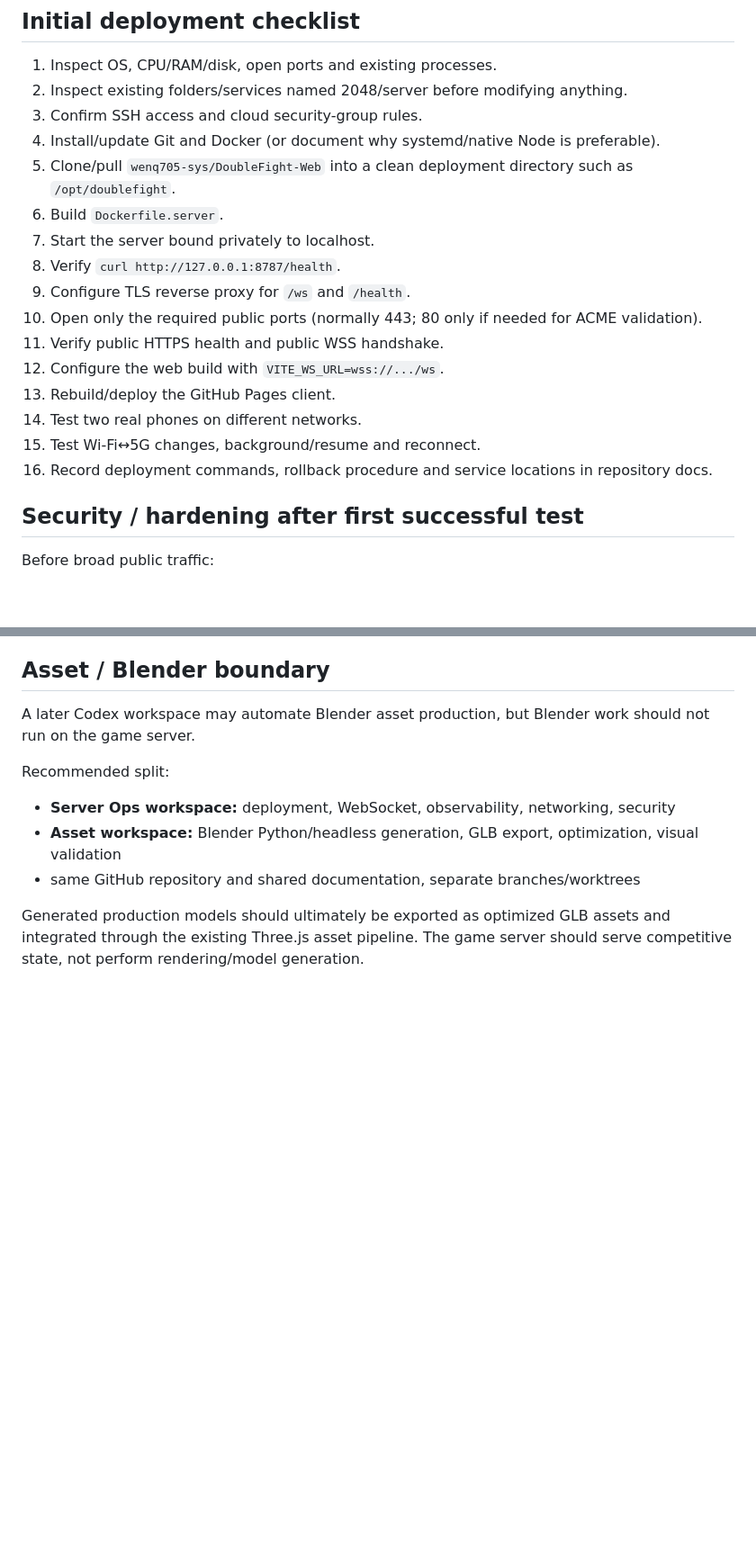
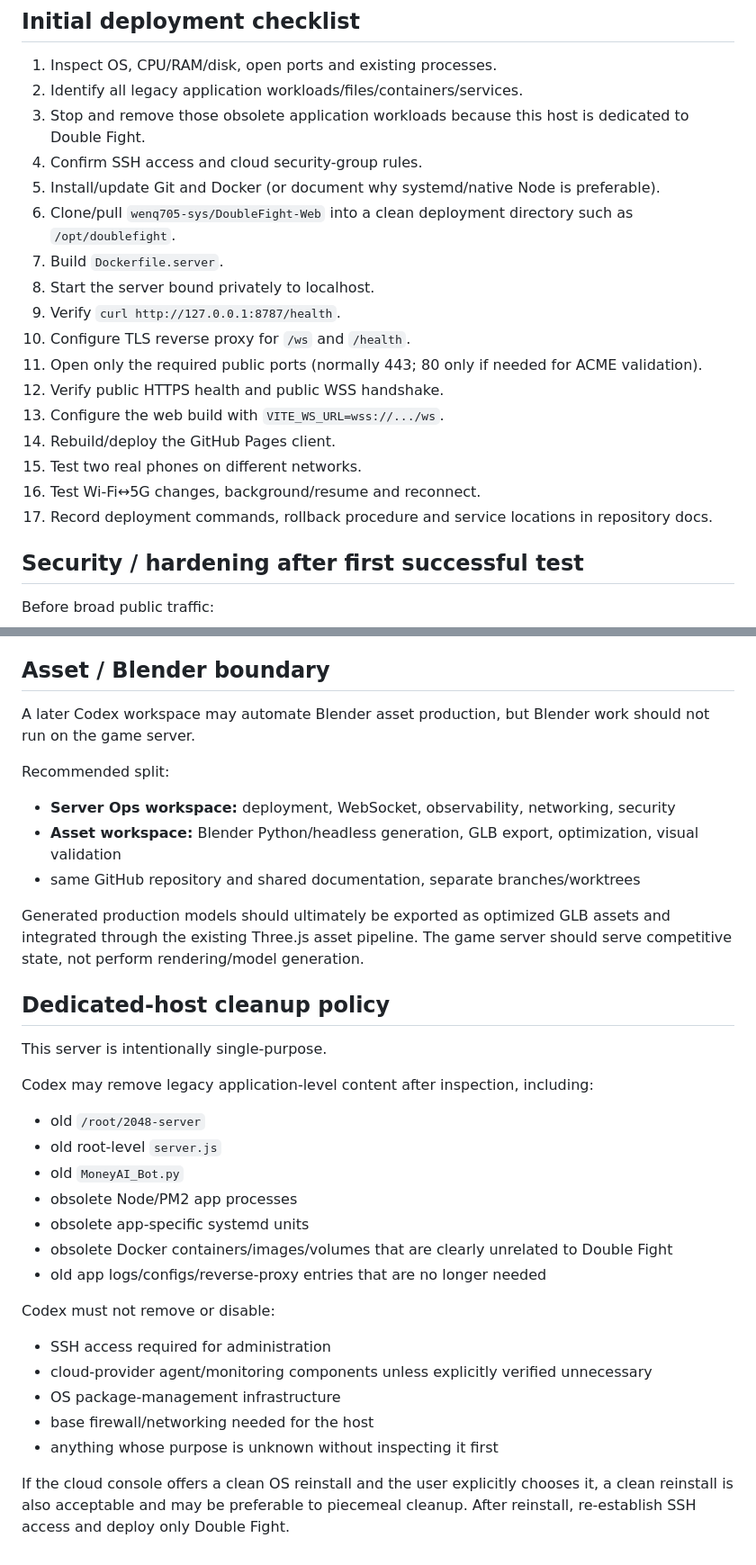
Before and after one commit to wenq705-sys/DoubleFight-Web, a Markdown page: docs/CODEX_SERVER_OPS.md, 2 parts joined by grey strips. Shown at 90% size. GitHub-like rendering; blank space fills up the shorter version.

Commit message:
docs: dedicate server host exclusively to Double Fight

```diff
--- a/docs/CODEX_SERVER_OPS.md
+++ b/docs/CODEX_SERVER_OPS.md
@@ -83,21 +85,22 @@ host bind: 127.0.0.1:8787
 ## Initial deployment checklist
 
 1. Inspect OS, CPU/RAM/disk, open ports and existing processes.
-2. Inspect existing folders/services named 2048/server before modifying anything.
-3. Confirm SSH access and cloud security-group rules.
-4. Install/update Git and Docker (or document why systemd/native Node is preferable).
-5. Clone/pull `wenq705-sys/DoubleFight-Web` into a clean deployment directory such as `/opt/doublefight`.
-6. Build `Dockerfile.server`.
-7. Start the server bound privately to localhost.
-8. Verify `curl http://127.0.0.1:8787/health`.
-9. Configure TLS reverse proxy for `/ws` and `/health`.
-10. Open only the required public ports (normally 443; 80 only if needed for ACME validation).
-11. Verify public HTTPS health and public WSS handshake.
-12. Configure the web build with `VITE_WS_URL=wss://.../ws`.
-13. Rebuild/deploy the GitHub Pages client.
-14. Test two real phones on different networks.
-15. Test Wi-Fi↔5G changes, background/resume and reconnect.
-16. Record deployment commands, rollback procedure and service locations in repository docs.
+2. Identify all legacy application workloads/files/containers/services.
+3. Stop and remove those obsolete application workloads because this host is dedicated to Double Fight.
+4. Confirm SSH access and cloud security-group rules.
+5. Install/update Git and Docker (or document why systemd/native Node is preferable).
+6. Clone/pull `wenq705-sys/DoubleFight-Web` into a clean deployment directory such as `/opt/doublefight`.
+7. Build `Dockerfile.server`.
+8. Start the server bound privately to localhost.
+9. Verify `curl http://127.0.0.1:8787/health`.
+10. Configure TLS reverse proxy for `/ws` and `/health`.
+11. Open only the required public ports (normally 443; 80 only if needed for ACME validation).
+12. Verify public HTTPS health and public WSS handshake.
+13. Configure the web build with `VITE_WS_URL=wss://.../ws`.
+14. Rebuild/deploy the GitHub Pages client.
+15. Test two real phones on different networks.
+16. Test Wi-Fi↔5G changes, background/resume and reconnect.
+17. Record deployment commands, rollback procedure and service locations in repository docs.
 
 ## Security / hardening after first successful test
 
@@ -155,3 +158,26 @@ Recommended split:
 - same GitHub repository and shared documentation, separate branches/worktrees
 
 Generated production models should ultimately be exported as optimized GLB assets and integrated through the existing Three.js asset pipeline. The game server should serve competitive state, not perform rendering/model generation.
+
+
+## Dedicated-host cleanup policy
+
+This server is intentionally single-purpose.
+
+Codex may remove legacy application-level content after inspection, including:
+- old `/root/2048-server`
+- old root-level `server.js`
+- old `MoneyAI_Bot.py`
+- obsolete Node/PM2 app processes
+- obsolete app-specific systemd units
+- obsolete Docker containers/images/volumes that are clearly unrelated to Double Fight
+- old app logs/configs/reverse-proxy entries that are no longer needed
+
+Codex must not remove or disable:
+- SSH access required for administration
+- cloud-provider agent/monitoring components unless explicitly verified unnecessary
+- OS package-management infrastructure
+- base firewall/networking needed for the host
+- anything whose purpose is unknown without inspecting it first
+
+If the cloud console offers a clean OS reinstall and the user explicitly chooses it, a clean reinstall is also acceptable and may be preferable to piecemeal cleanup. After reinstall, re-establish SSH access and deploy only Double Fight.
```
Also changed, not shown: other parts of docs/CODEX_SERVER_OPS.md (+4 -2 lines).
